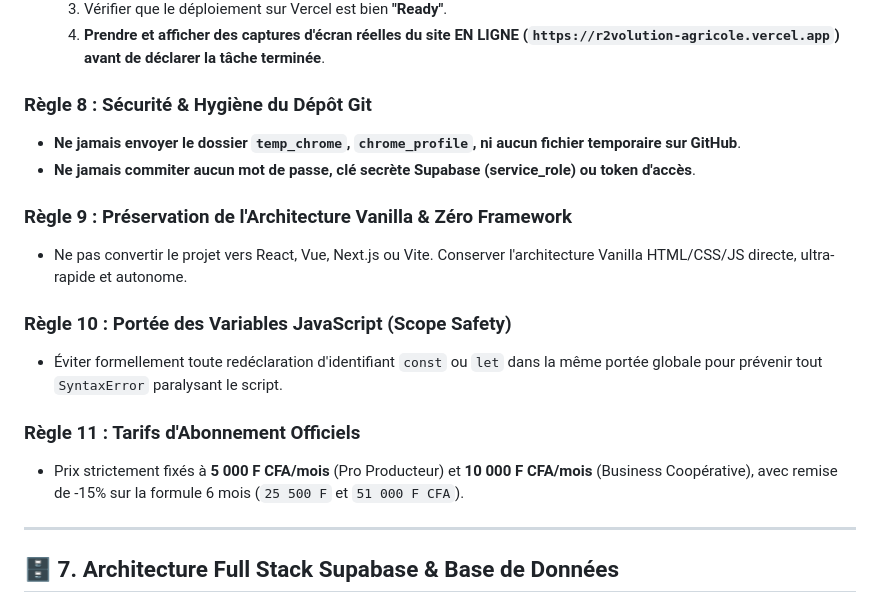
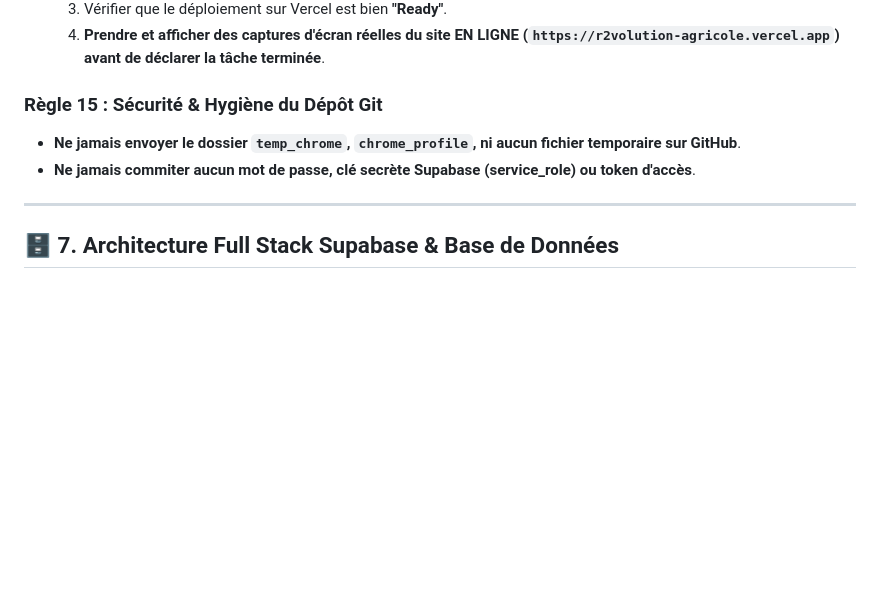
Before and after one commit to Fabrice190/R2volution-agricole, a Markdown page: GEMINI.md, the part around one of its changes. Rendered like a GitHub page; blank space fills up the shorter version.

```diff
--- a/GEMINI.md
+++ b/GEMINI.md
@@ -195,18 +221,9 @@ Ces directives constituent le socle inaltérable du projet. Tout modèle IA ou d
   3. Vérifier que le déploiement sur Vercel est bien **"Ready"**.
   4. **Prendre et afficher des captures d'écran réelles du site EN LIGNE (`https://r2volution-agricole.vercel.app`) avant de déclarer la tâche terminée**.
 
-### Règle 8 : Sécurité & Hygiène du Dépôt Git
+### Règle 15 : Sécurité & Hygiène du Dépôt Git
 - **Ne jamais envoyer le dossier `temp_chrome`, `chrome_profile`, ni aucun fichier temporaire sur GitHub**.
 - **Ne jamais commiter aucun mot de passe, clé secrète Supabase (service_role) ou token d'accès**.
-
-### Règle 9 : Préservation de l'Architecture Vanilla & Zéro Framework
-- Ne pas convertir le projet vers React, Vue, Next.js ou Vite. Conserver l'architecture Vanilla HTML/CSS/JS directe, ultra-rapide et autonome.
-
-### Règle 10 : Portée des Variables JavaScript (Scope Safety)
-- Éviter formellement toute redéclaration d'identifiant `const` ou `let` dans la même portée globale pour prévenir tout `SyntaxError` paralysant le script.
-
-### Règle 11 : Tarifs d'Abonnement Officiels
-- Prix strictement fixés à **5 000 F CFA/mois** (Pro Producteur) et **10 000 F CFA/mois** (Business Coopérative), avec remise de -15% sur la formule 6 mois (`25 500 F` et `51 000 F CFA`).
 
 ---
 
```
Also changed, not shown: other parts of GEMINI.md (+31 -5 lines).
